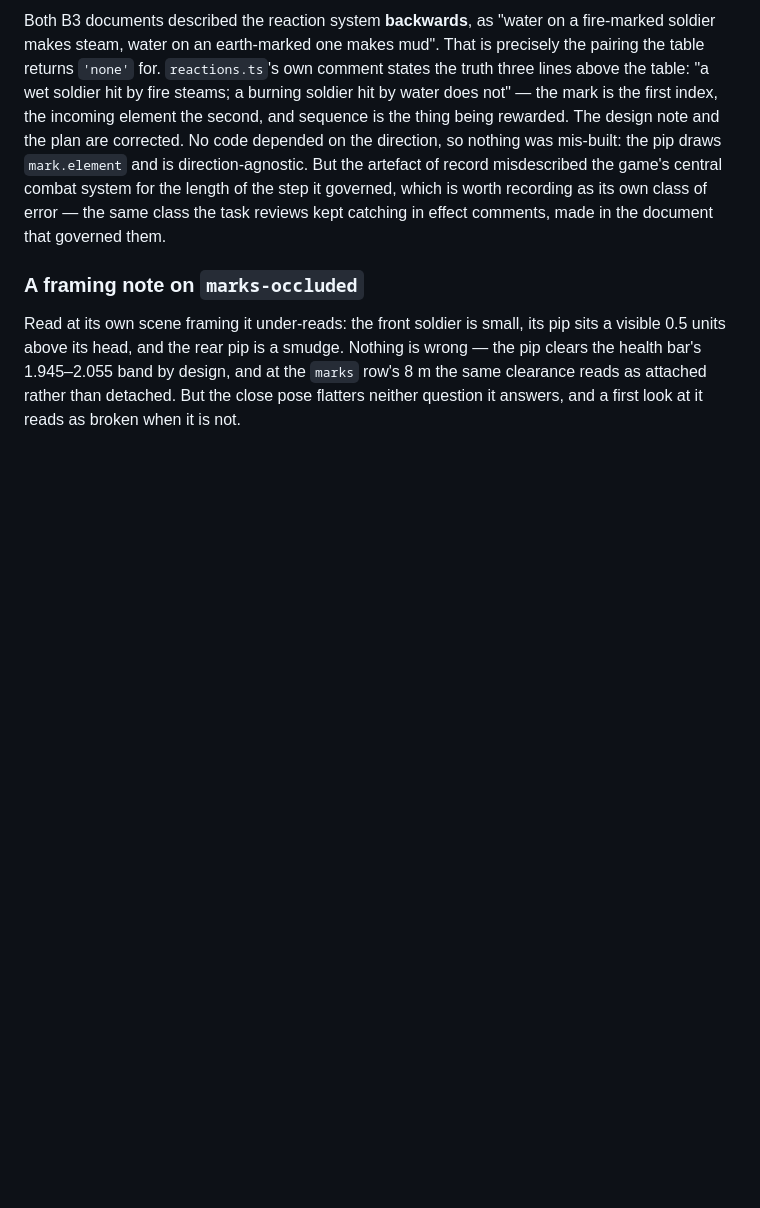
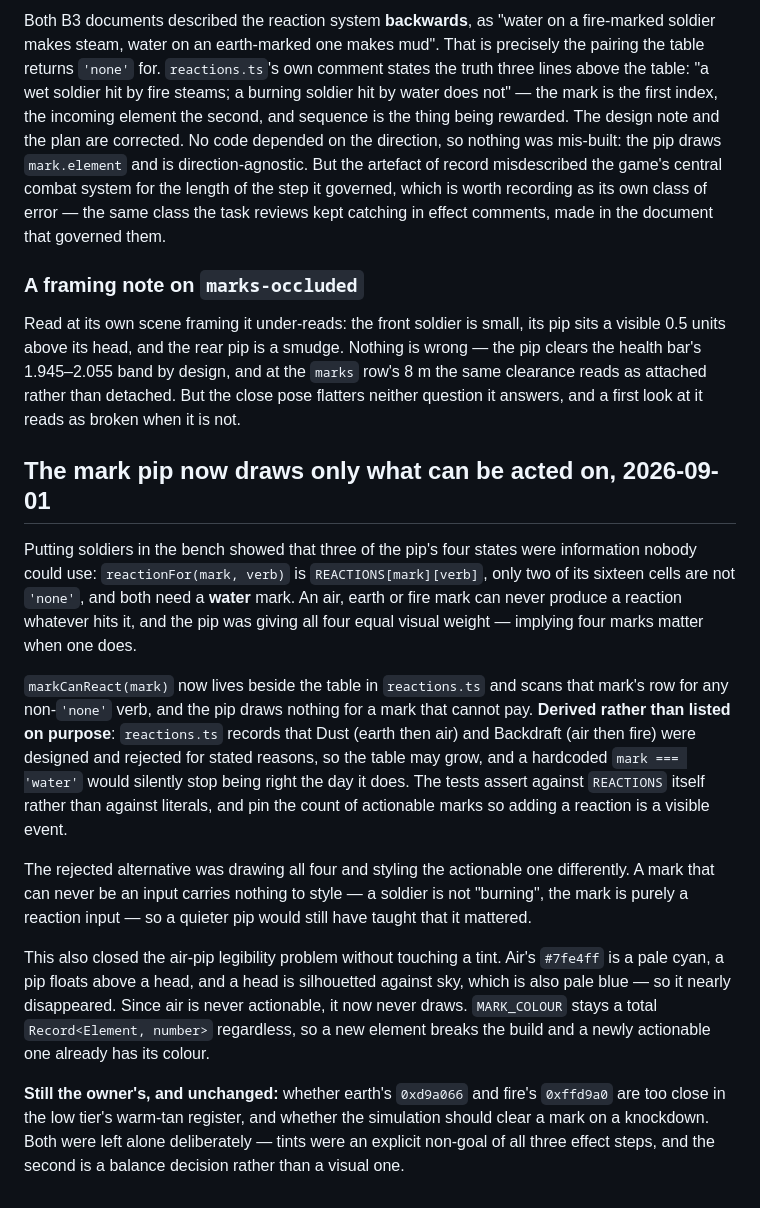
Before and after one commit to DanielNygaard00/airbender-skies, a Markdown page: docs/deferred-findings.md, the part around the change. GitHub-like rendering; blank space fills up the shorter version.

Commit message:
Record the closed debt and the pip's new actionability rule

```diff
--- a/docs/deferred-findings.md
+++ b/docs/deferred-findings.md
@@ -384,3 +384,34 @@ Read at its own scene framing it under-reads: the front soldier is small, its pi
 health bar's 1.945–2.055 band by design, and at the `marks` row's 8 m the same clearance reads as
 attached rather than detached. But the close pose flatters neither question it answers, and a
 first look at it reads as broken when it is not.
+
+## The mark pip now draws only what can be acted on, 2026-09-01
+
+Putting soldiers in the bench showed that three of the pip's four states were information nobody
+could use: `reactionFor(mark, verb)` is `REACTIONS[mark][verb]`, only two of its sixteen cells are
+not `'none'`, and both need a **water** mark. An air, earth or fire mark can never produce a
+reaction whatever hits it, and the pip was giving all four equal visual weight — implying four
+marks matter when one does.
+
+`markCanReact(mark)` now lives beside the table in `reactions.ts` and scans that mark's row for
+any non-`'none'` verb, and the pip draws nothing for a mark that cannot pay. **Derived rather than
+listed on purpose**: `reactions.ts` records that Dust (earth then air) and Backdraft (air then
+fire) were designed and rejected for stated reasons, so the table may grow, and a hardcoded
+`mark === 'water'` would silently stop being right the day it does. The tests assert against
+`REACTIONS` itself rather than against literals, and pin the count of actionable marks so adding a
+reaction is a visible event.
+
+The rejected alternative was drawing all four and styling the actionable one differently. A mark
+that can never be an input carries nothing to style — a soldier is not "burning", the mark is
+purely a reaction input — so a quieter pip would still have taught that it mattered.
+
+This also closed the air-pip legibility problem without touching a tint. Air's `#7fe4ff` is a pale
+cyan, a pip floats above a head, and a head is silhouetted against sky, which is also pale blue —
+so it nearly disappeared. Since air is never actionable, it now never draws. `MARK_COLOUR` stays a
+total `Record<Element, number>` regardless, so a new element breaks the build and a newly
+actionable one already has its colour.
+
+**Still the owner's, and unchanged:** whether earth's `0xd9a066` and fire's `0xffd9a0` are too
+close in the low tier's warm-tan register, and whether the simulation should clear a mark on a
+knockdown. Both were left alone deliberately — tints were an explicit non-goal of all three effect
+steps, and the second is a balance decision rather than a visual one.
```
